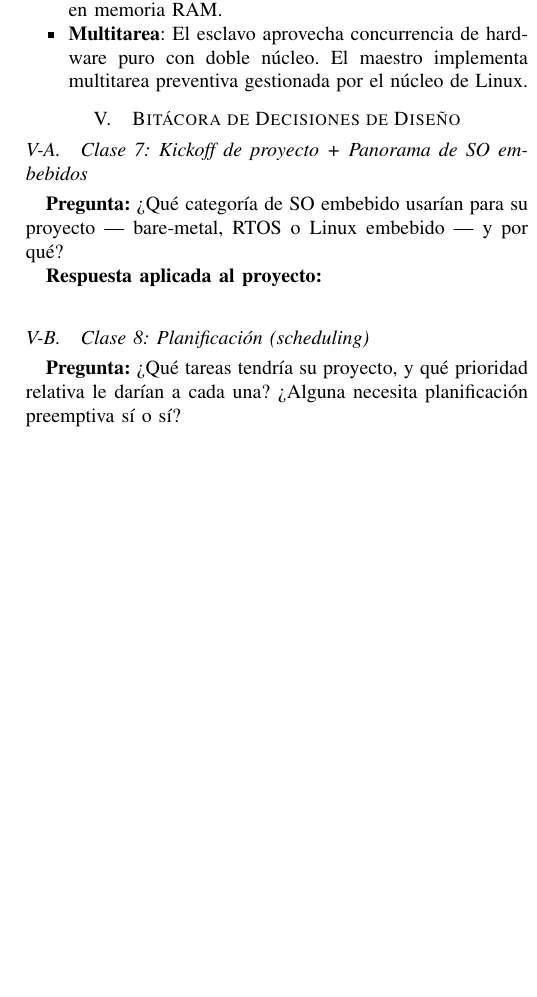
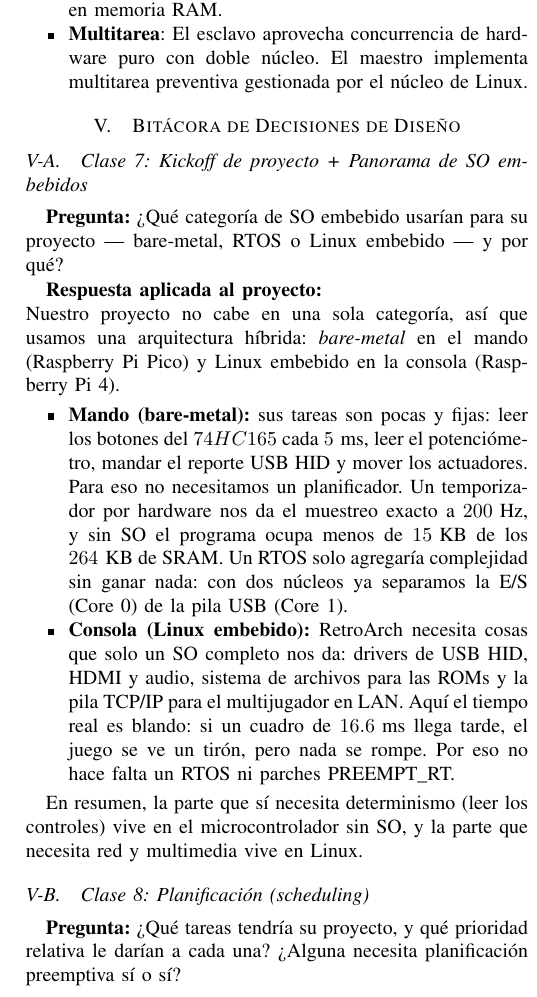
Before and after one commit to YizusDP/Practicas_Embebidos, a LaTeX paper (ProyectoFinal/Propuesta_Proyecto.tex): part of one column of page 3 of 4 before the commit and part of one column of page 3 of 5 after it, cut so that both start at the same text, the shorter picture padded with empty space. Compiled offline with pdfLaTeX; a missing font is replaced by an installed copy or a similar font; a LaTeX package or settings file that is missing is left out.

Commit message:
Update Propuesta_Proyecto.tex
Preguntas 7 y 8 de la clases

```diff
--- a/ProyectoFinal/Propuesta_Proyecto.tex
+++ b/ProyectoFinal/Propuesta_Proyecto.tex
@@ -221,6 +221,14 @@ El diagrama muestra claramente los sensores, actuadores, procesadores, buses de
 \textbf{Pregunta:} ¿Qué categoría de SO embebido usarían para su proyecto — bare-metal, RTOS o Linux embebido — y por qué?
 
 \textbf{Respuesta aplicada al proyecto:} \\
+Nuestro proyecto no cabe en una sola categoría, así que usamos una arquitectura híbrida: \textit{bare-metal} en el mando (Raspberry Pi Pico) y Linux embebido en la consola (Raspberry Pi 4).
+
+\begin{itemize}
+	\item \textbf{Mando (bare-metal):} sus tareas son pocas y fijas: leer los botones del $74HC165$ cada $5\text{ ms}$, leer el potenciómetro, mandar el reporte USB HID y mover los actuadores. Para eso no necesitamos un planificador. Un temporizador por hardware nos da el muestreo exacto a $200\text{ Hz}$, y sin SO el programa ocupa menos de $15\text{ KB}$ de los $264\text{ KB}$ de SRAM. Un RTOS solo agregaría complejidad sin ganar nada: con dos núcleos ya separamos la E/S (Core 0) de la pila USB (Core 1).
+	\item \textbf{Consola (Linux embebido):} RetroArch necesita cosas que solo un SO completo nos da: drivers de USB HID, HDMI y audio, sistema de archivos para las ROMs y la pila TCP/IP para el multijugador en LAN. Aquí el tiempo real es blando: si un cuadro de $16.6\text{ ms}$ llega tarde, el juego se ve un tirón, pero nada se rompe. Por eso no hace falta un RTOS ni parches PREEMPT\_RT.
+\end{itemize}
+
+En resumen, la parte que sí necesita determinismo (leer los controles) vive en el microcontrolador sin SO, y la parte que necesita red y multimedia vive en Linux.
 
 
 \subsection{Clase 8: Planificación (scheduling)}
@@ -231,3 +259,20 @@ El diagrama muestra claramente los sensores, actuadores, procesadores, buses de
+		\cline{2-4}
+		& Telemetría (leer RAM del juego) & $16.6\text{ ms}$ & Media \\
+		\cline{2-4}
+		& Netplay en LAN & Por evento & Media \\
+		\cline{2-4}
+		& Servicios del sistema y logs & -- & Baja \\
+		\hline
+	\end{tabular}
+\end{table}
+
+Las tareas de los controles son las más importantes porque definen el \textit{input lag}. Leer los 16 bits de los dos $74HC165$ a $1\text{ MHz}$ tarda unos $16\text{ }\mu\text{s}$, o sea apenas $16\text{ }\mu\text{s} / 5\text{ ms} \approx 0.3\%$ del tiempo del Core 0, así que cumplir el periodo sobra si nada la bloquea. Los actuadores van al final porque tienen hasta $50\text{ ms}$ de margen.
+
+\textbf{¿Necesita preempción?} Sí, en los dos nodos:
+\begin{itemize}
+	\item \textbf{En la Pico}, aunque no hay SO, la lectura de botones se dispara con una interrupción de temporizador cada $5\text{ ms}$. Esa interrupción le quita el procesador al lazo principal en cuanto llega su tiempo. Si fuera cooperativo y el código de los actuadores o de USB se tardara, podríamos saltarnos un muestreo.
+	\item \textbf{En la Pi 4}, la telemetría, la red y los servicios comparten los 4 núcleos con la emulación. Con el planificador CFS de Linux (preemptivo) y dándole a RetroArch un \textit{nice} más bajo que al script de telemetría, aseguramos que una lectura de memoria o un paquete de red nunca bloquee el cuadro de $16.6\text{ ms}$.
+\end{itemize}
 
 
 \subsection{Clase 9: Sincronización}
```
Also changed, not shown: ProyectoFinal/Propuesta_Proyecto.tex (20 more changed lines).
